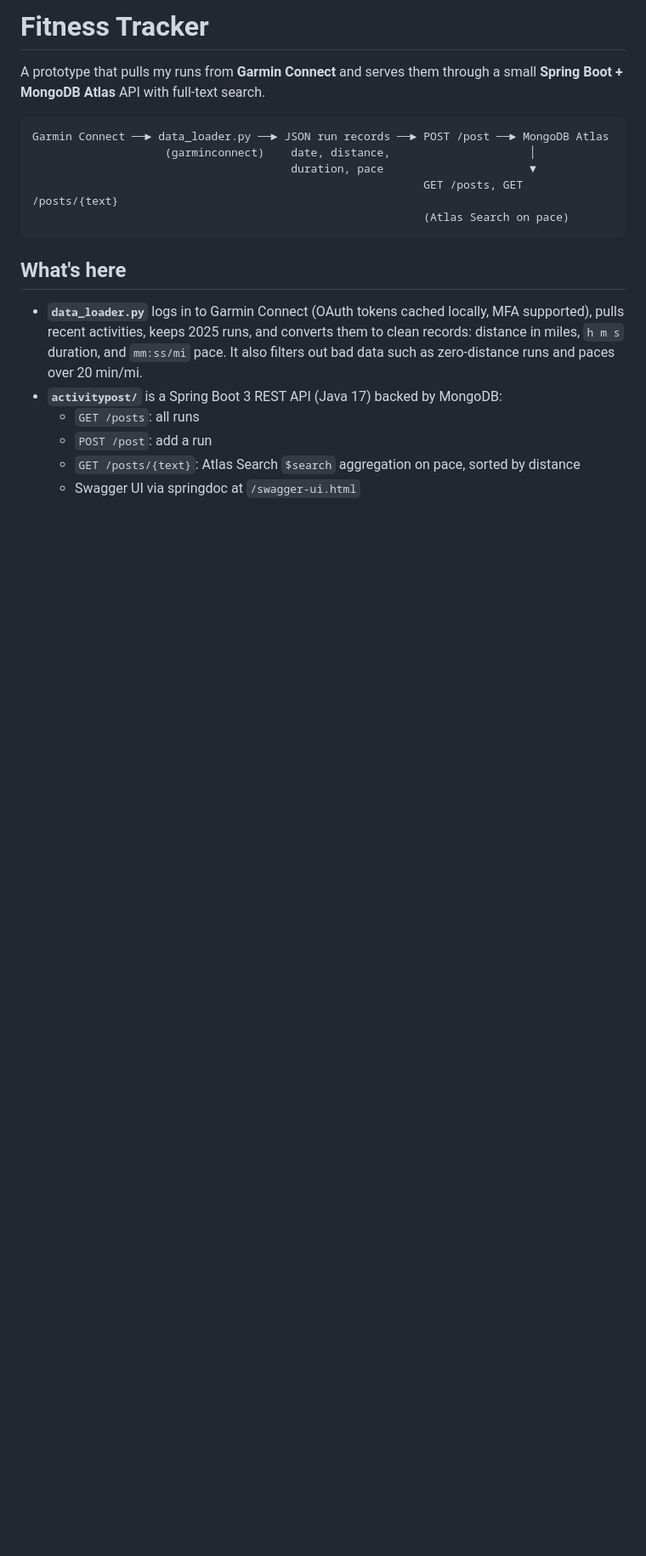
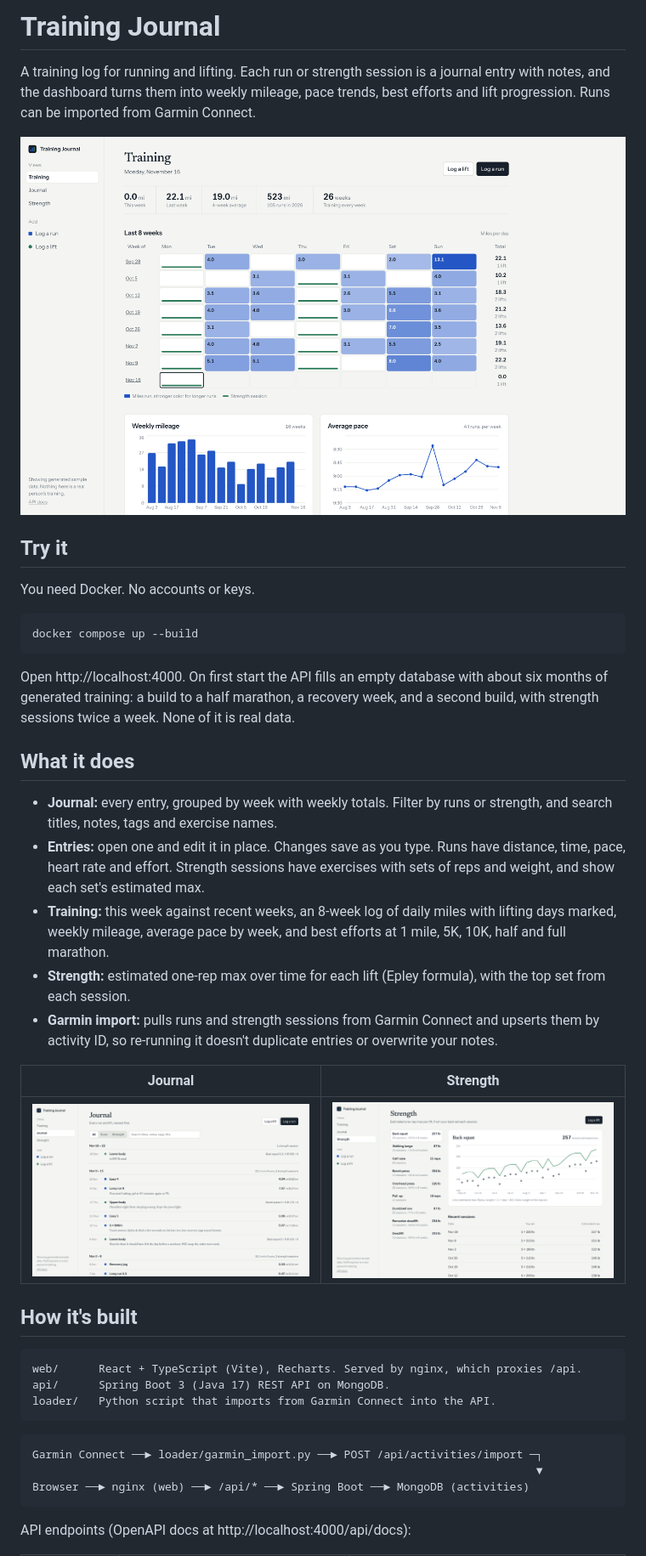
Before and after one commit to bjrodrigu/fitness-tracker, a Markdown page: README.md, the part around one of its changes. Shown at 85% size. Rendered like a GitHub page; pictures changed too: docs/screenshots/journal.png (added), docs/screenshots/strength.png (added), docs/screenshots/training.png (added); blank space fills up the shorter version.

Commit message:
Add CI, README with screenshots, and legend fix
Co-Authored-By: Claude Opus 5.5 <noreply@anthropic.com>

````diff
--- a/README.md
+++ b/README.md
@@ -1,21 +1,44 @@
-# Fitness Tracker
+# Training Journal
 
-A prototype that pulls my runs from **Garmin Connect** and serves them through a small **Spring Boot + MongoDB Atlas** API with full-text search.
+A training log for running and lifting. Each run or strength session is a journal entry with notes, and the dashboard turns them into weekly mileage, pace trends, best efforts and lift progression. Runs can be imported from Garmin Connect.
+
+![Training dashboard: summary numbers, an 8-week grid of daily miles with strength days marked, weekly mileage bars and an average pace line](docs/screenshots/training.png)
+
+## Try it
+
+You need Docker. No accounts or keys.
+
+```sh
+docker compose up --build
+```
+
+Open http://localhost:4000. On first start the API fills an empty database with about six months of generated training: a build to a half marathon, a recovery week, and a second build, with strength sessions twice a week. None of it is real data.
+
+## What it does
+
+- **Journal:** every entry, grouped by week with weekly totals. Filter by runs or strength, and search titles, notes, tags and exercise names.
+- **Entries:** open one and edit it in place. Changes save as you type. Runs have distance, time, pace, heart rate and effort. Strength sessions have exercises with sets of reps and weight, and show each set's estimated max.
+- **Training:** this week against recent weeks, an 8-week log of daily miles with lifting days marked, weekly mileage, average pace by week, and best efforts at 1 mile, 5K, 10K, half and full marathon.
+- **Strength:** estimated one-rep max over time for each lift (Epley formula), with the top set from each session.
+- **Garmin import:** pulls runs and strength sessions from Garmin Connect and upserts them by activity ID, so re-running it doesn't duplicate entries or overwrite your notes.
+
+| Journal | Strength |
+| --- | --- |
+| ![Journal list grouped by week](docs/screenshots/journal.png) | ![Back squat estimated max over six months](docs/screenshots/strength.png) |
+
+## How it's built
 
 ```
-Garmin Connect ──► data_loader.py ──► JSON run records ──► POST /post ──► MongoDB Atlas
-                    (garminconnect)    date, distance,                     │
-                                       duration, pace                      ▼
-                                                           GET /posts, GET /posts/{text}
-                                                           (Atlas Search on pace)
+web/      React + TypeScript (Vite), Recharts. Served by nginx, which proxies /api.
+api/      Spring Boot 3 (Java 17) REST API on MongoDB.
+loader/   Python script that imports from Garmin Connect into the API.
 ```
 
-## What's here
+```
+Garmin Connect ──► loader/garmin_import.py ──► POST /api/activities/import ─┐
+                                                                            ▼
+Browser ──► nginx (web) ──► /api/* ──► Spring Boot ──► MongoDB (activities)
+```
 
-- **`data_loader.py`** logs in to Garmin Connect (OAuth tokens cached locally, MFA supported), pulls recent activities, keeps 2025 runs, and converts them to clean records: distance in miles, `h m s` duration, and `mm:ss/mi` pace. It also filters out bad data such as zero-distance runs and paces over 20 min/mi.
-- **`activitypost/`** is a Spring Boot 3 REST API (Java 17) backed by MongoDB:
-  - `GET /posts`: all runs
-  - `POST /post`: add a run
-  - `GET /posts/{text}`: Atlas Search `$search` aggregation on pace, sorted by distance
-  - Swagger UI via springdoc at `/swagger-ui.html`
+API endpoints (OpenAPI docs at http://localhost:4000/api/docs):
 
````
Also changed, not shown: other parts of README.md (+42 -11 lines), docs/screenshots/training-dark.png (added), 4 other files.
